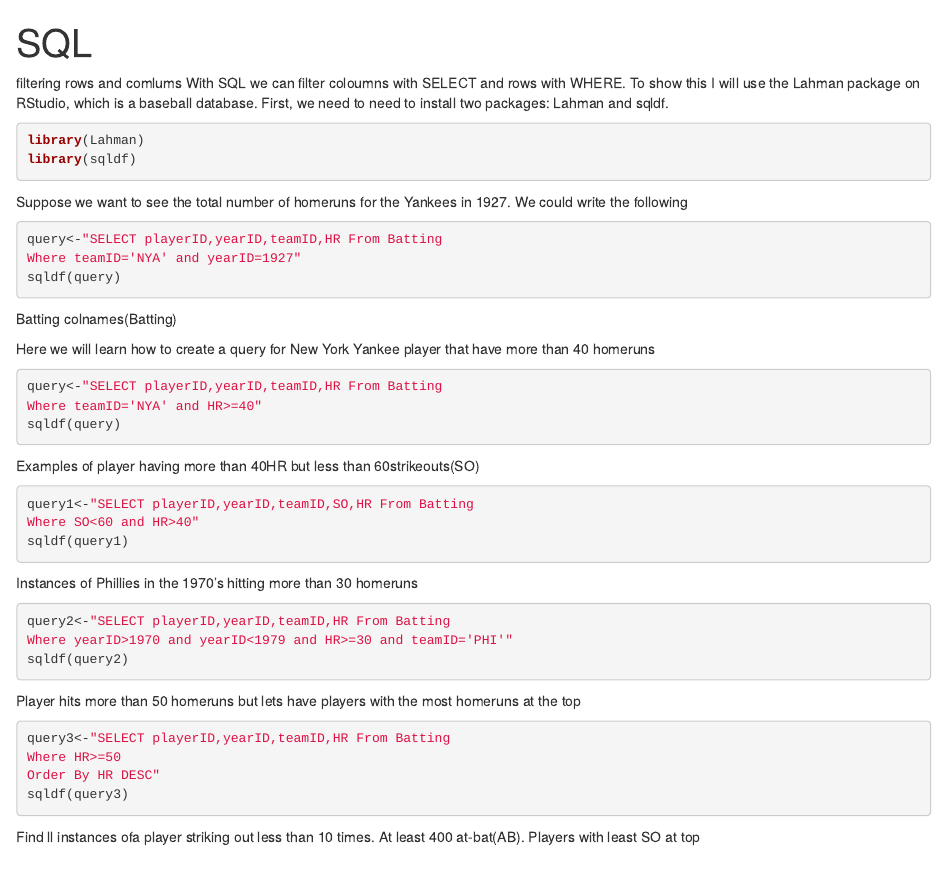
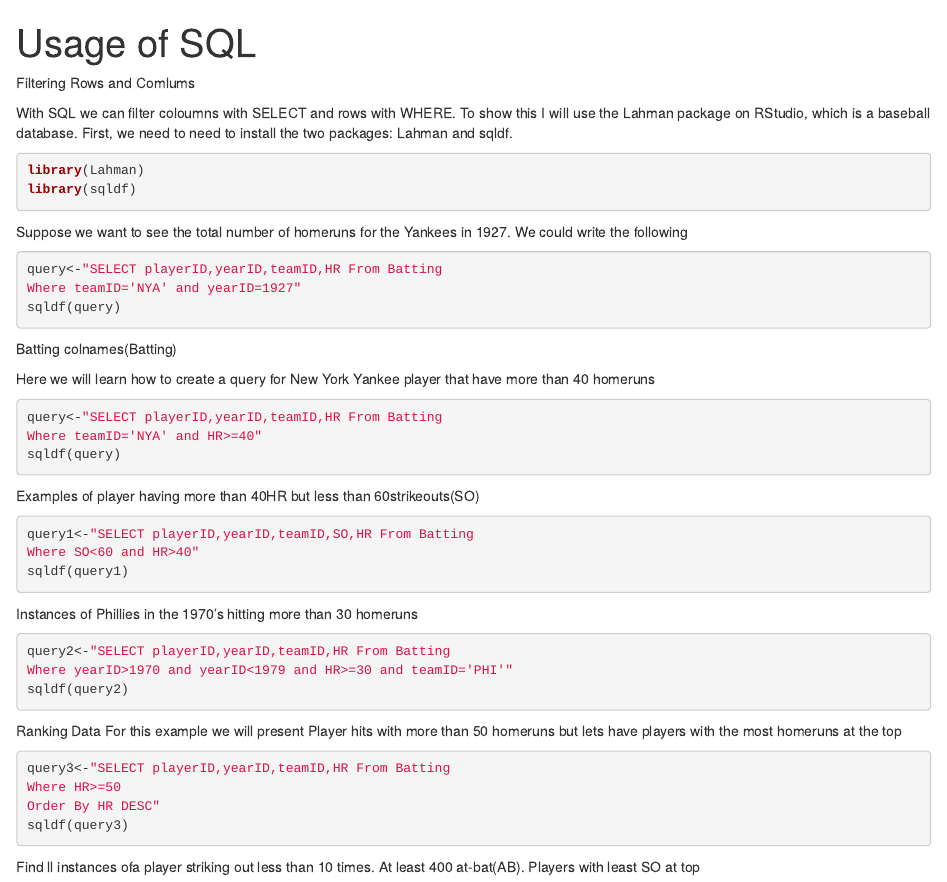
Before and after one commit to jenbc/Website, an R Markdown document (index.Rmd): the page in a window 1100 px wide, from its top. Rendered offline with R 4.5, knitr and Pandoc, with nearby package versions; the code chunks are not run, so their results and figures are left out.

````diff
--- a/index.Rmd
+++ b/index.Rmd
@@ -1,10 +1,11 @@
 ---
-title: "SQL"
+title: "Usage of SQL"
 output: html_document
 ---
 
-filtering rows and comlums
-With SQL we can filter coloumns with SELECT and rows with WHERE. To show this I will use the Lahman package on RStudio, which is a baseball database. First, we need to need to install two packages: Lahman and sqldf.
+Filtering Rows and Comlums
+
+With SQL we can filter coloumns with SELECT and rows with WHERE. To show this I will use the Lahman package on RStudio, which is a baseball database. First, we need to need to install the two packages: Lahman and sqldf.
 
 
 ```{r warning=FALSE, message=FALSE}
@@ -39,7 +40,9 @@
 Where yearID>1970 and yearID<1979 and HR>=30 and teamID='PHI'"
 sqldf(query2)
 ```
-Player hits more than 50 homeruns but lets have players with the most homeruns at the top
+Ranking Data
+For this example we will present
+Player hits with more than 50 homeruns but lets have players with the most homeruns at the top
 ```{r}
 query3<-"SELECT playerID,yearID,teamID,HR From Batting
 Where HR>=50
````
Also changed, not shown: baseball.jpg (added), index.html.
